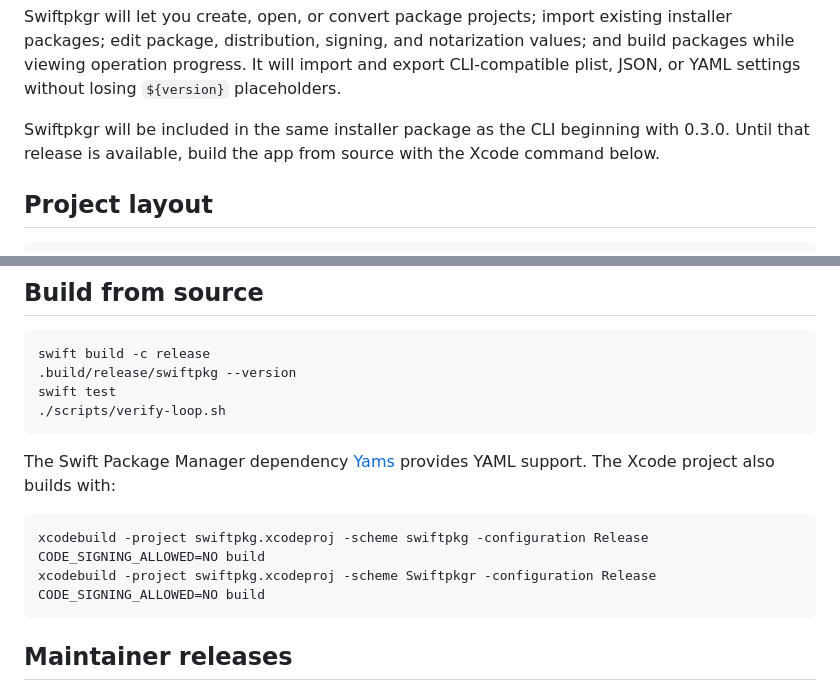
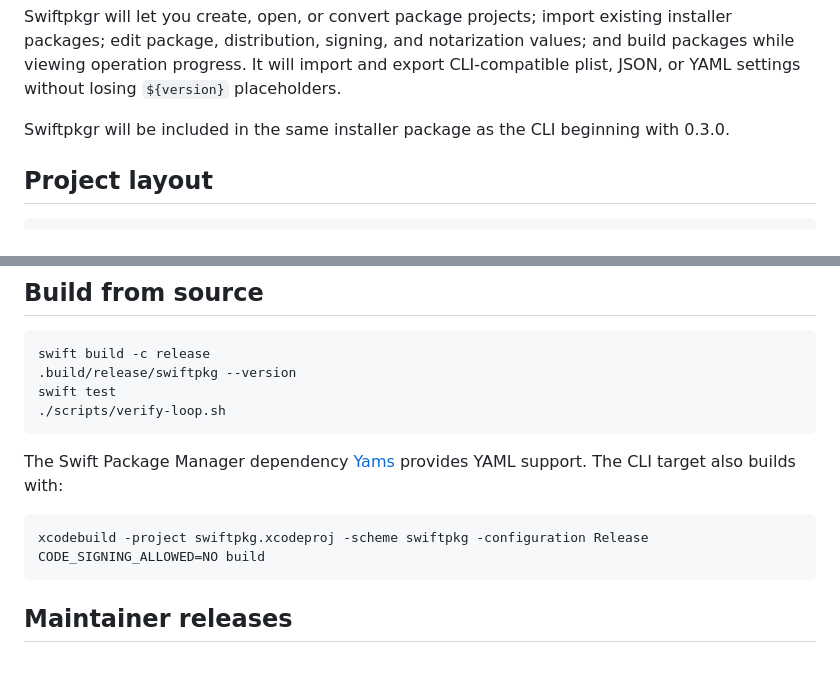
Before and after one commit to codecarton/swiftpkg, a Markdown page: README.md, 2 parts joined by grey strips. GitHub-like rendering; blank space fills up the shorter version.

Commit message:
docs: remove unreleased Swiftpkgr build instructions

````diff
--- a/README.md
+++ b/README.md
@@ -87,8 +87,7 @@ will import and export CLI-compatible plist, JSON, or YAML settings without
 losing `${version}` placeholders.
 
 Swiftpkgr will be included in the same installer package as the CLI beginning
-with 0.3.0. Until that release is available, build the app from source with the
-Xcode command below.
+with 0.3.0.
 
 ## Project layout
 
@@ -119,11 +118,10 @@ swift test
 ```
 
 The Swift Package Manager dependency [Yams](https://github.com/jpsim/Yams)
-provides YAML support. The Xcode project also builds with:
+provides YAML support. The CLI target also builds with:
 
 ```sh
 xcodebuild -project swiftpkg.xcodeproj -scheme swiftpkg -configuration Release CODE_SIGNING_ALLOWED=NO build
-xcodebuild -project swiftpkg.xcodeproj -scheme Swiftpkgr -configuration Release CODE_SIGNING_ALLOWED=NO build
 ```
 
 ## Maintainer releases
````
